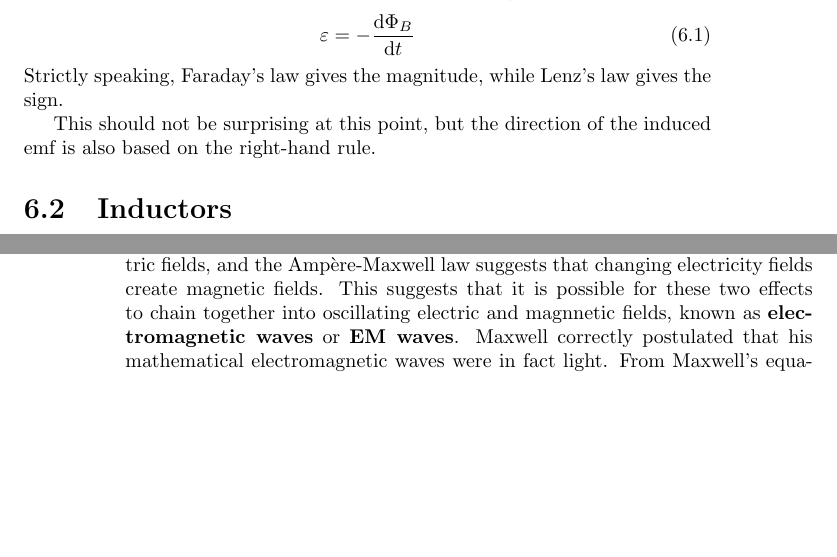
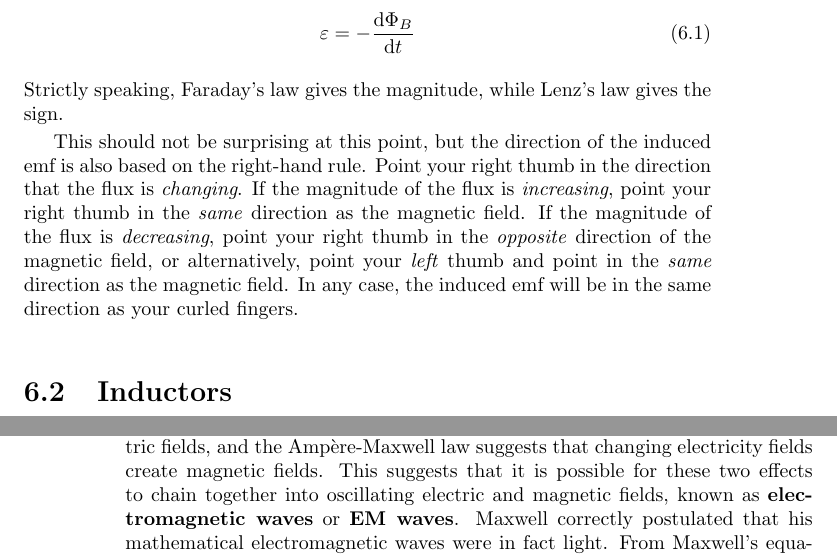
Before and after one commit to Eric2422/physics-notes, a LaTeX thesis (vol2-electricity-and-magnetism-i/vol2-electricity-and-magnetism-i.tex, which reads vol2-electricity-and-magnetism-i/chapters/em-induction.tex): two parts of pages 21 and 22 of 27, joined at a grey line, cut so that both start at the same text, the shorter picture padded with empty space. Compiled offline with pdfLaTeX.

Commit message:
Add direction on Faraday's law

```diff
--- a/vol2-electricity-and-magnetism-i/chapters/em-induction.tex
+++ b/vol2-electricity-and-magnetism-i/chapters/em-induction.tex
@@ -11,6 +11,15 @@ while Lenz's law gives the sign.
 
 This should not be surprising at this point,
 but the direction of the induced emf is also based on the right-hand rule.
+Point your right thumb in the direction that the flux is \emph{changing}.
+If the magnitude of the flux is \emph{increasing},
+point your right thumb in the \emph{same} direction as the magnetic field.
+If the magnitude of the flux is \emph{decreasing},
+point your right thumb in the \emph{opposite} direction of the magnetic field,
+or alternatively, point your \emph{left} thumb
+and point in the \emph{same} direction as the magnetic field.
+In any case,
+the induced emf will be in the same direction as your curled fingers.
 
 \section{Inductors}
 
@@ -74,7 +81,7 @@ create electric fields,
 and the Ampère-Maxwell law suggests that changing electricity fields
 create magnetic fields.
 This suggests that it is possible for these two effects to chain together
-into oscillating electric and magnnetic fields,
+into oscillating electric and magnetic fields,
 known as \textbf{electromagnetic waves} or \textbf{EM waves}.
 Maxwell correctly postulated that his mathematical electromagnetic waves
 were in fact light.
```
Also changed, not shown: vol2-electricity-and-magnetism-i/chapters/em-induction.tex (2 more changed lines).
